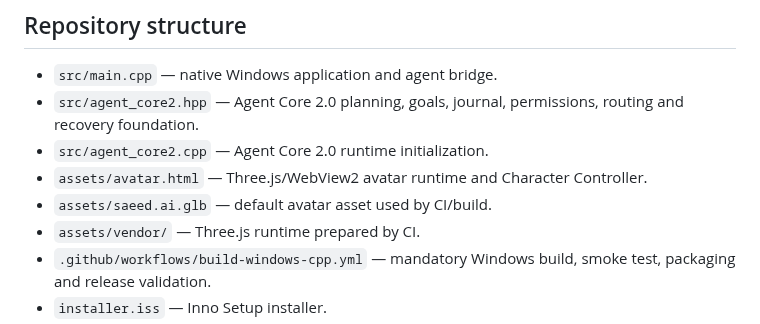
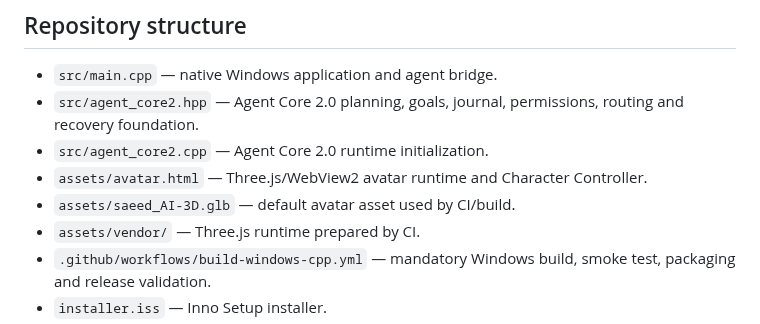
Before and after one commit to saeedhub101/Saeed-AI, a Markdown page: README.md, the part around the change. Drawn GitHub-style.

Commit message:
Replace legacy saeed.ai.glb with Saeed AI 3D asset

```diff
--- a/README.md
+++ b/README.md
@@ -263,7 +263,7 @@ Approvals are per-operation and are never permanent.
 - `src/agent_core2.hpp` — Agent Core 2.0 planning, goals, journal, permissions, routing and recovery foundation.
 - `src/agent_core2.cpp` — Agent Core 2.0 runtime initialization.
 - `assets/avatar.html` — Three.js/WebView2 avatar runtime and Character Controller.
-- `assets/saeed.ai.glb` — default avatar asset used by CI/build.
+- `assets/saeed_AI-3D.glb` — default avatar asset used by CI/build.
 - `assets/vendor/` — Three.js runtime prepared by CI.
 - `.github/workflows/build-windows-cpp.yml` — mandatory Windows build, smoke test, packaging and release validation.
 - `installer.iss` — Inno Setup installer.
```
